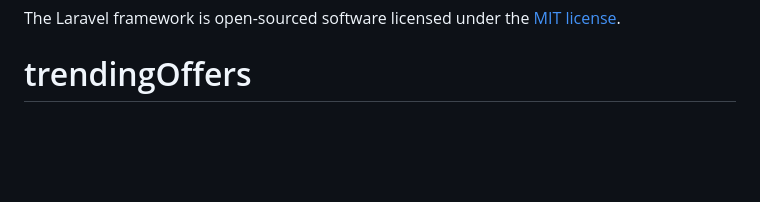
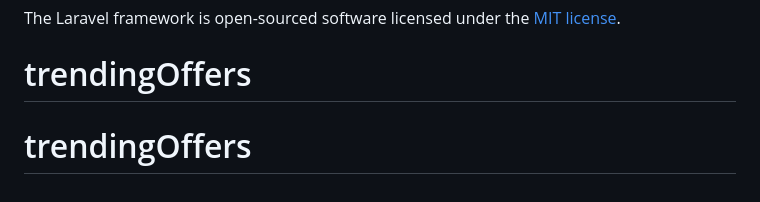
Before and after one commit to harithsiddiq/trendingOffers, a Markdown page: README.md, the part around the change. Rendered like a GitHub page; blank space fills up the shorter version.

```diff
--- a/README.md
+++ b/README.md
@@ -60,3 +60,4 @@ If you discover a security vulnerability within Laravel, please send an e-mail t
 
 The Laravel framework is open-sourced software licensed under the [MIT license](https://opensource.org/licenses/MIT).
 # trendingOffers
+# trendingOffers
```
